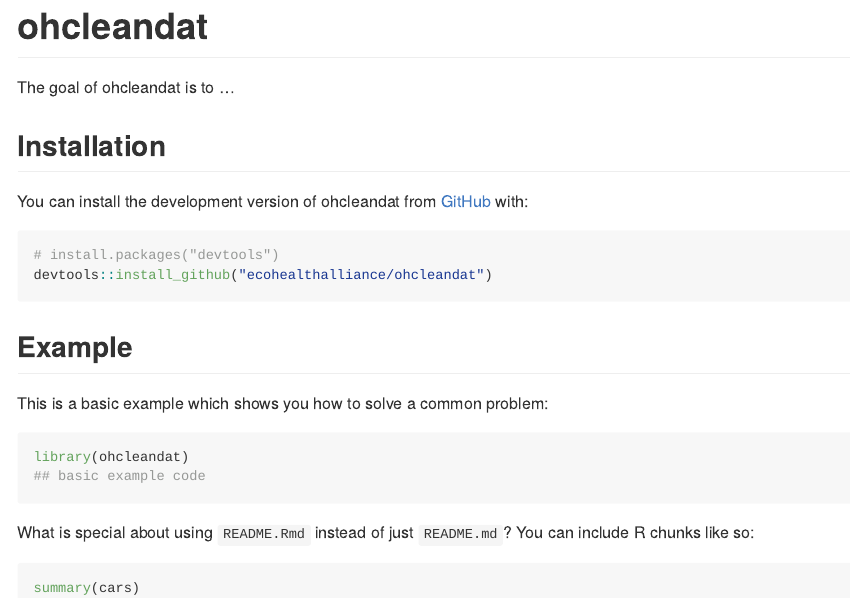
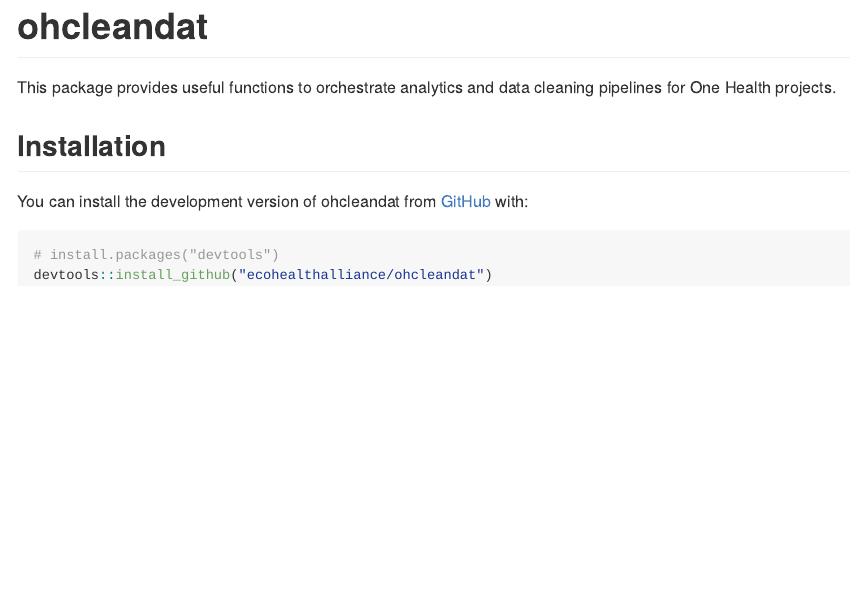
Before and after one commit to ecohealthalliance/ohcleandat, an R Markdown document (README.Rmd): the page in a window 1100 px wide, from its top. The pictures show the output file README.md that the author committed with the source, drawn offline in the style of GitHub.

Commit message:
updated readme

````diff
--- a/README.Rmd
+++ b/README.Rmd
@@ -18,27 +18,13 @@
 <!-- badges: start -->
 <!-- badges: end -->
 
-The goal of ohcleandat is to ...
+This package provides useful functions to orchestrate analytics and data cleaning pipelines for One Health projects.
 
 ## Installation
 
-You can install the development version of ohcleandat from [GitHub](https://github.com/) with:
+You can install the development version of ohcleandat from [GitHub](https://github.com/ecohealthalliance/ohcleandat) with:
 
 ``` r
 # install.packages("devtools")
 devtools::install_github("ecohealthalliance/ohcleandat")
 ```
-
-## Example
-
-This is a basic example which shows you how to solve a common problem:
-
-```{r example}
-library(ohcleandat)
-## basic example code
-```
-
-What is special about using `README.Rmd` instead of just `README.md`? You can include R chunks like so:
-
-```{r cars}
-summary(cars)
````
Also changed, not shown: README.md, README.Rmd (11 more changed lines).
